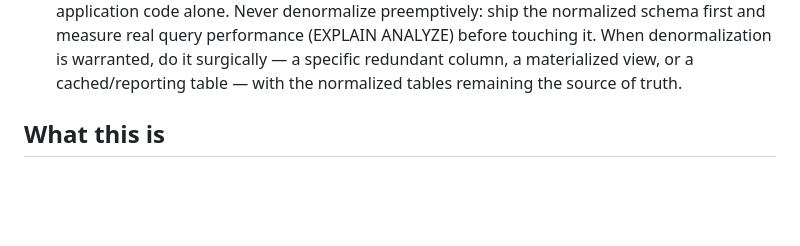
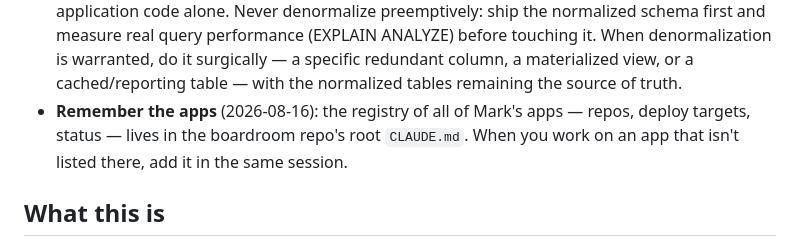
Before and after one commit to markarmenante/StuffApp, a Markdown page: CLAUDE.md, the part around the change. Drawn GitHub-style; blank space fills up the shorter version.

Commit message:
Standing instructions: app registry pointer (boardroom root CLAUDE.md)
Co-Authored-By: Claude Fable 5 <noreply@anthropic.com>
Claude-Session: https://claude.ai/code/session_01JRLRC3fVjE8XGLRU4v32fe

```diff
--- a/CLAUDE.md
+++ b/CLAUDE.md
@@ -46,6 +46,10 @@ fold new standing instructions in here — nowhere else.)
   When denormalization is warranted, do it surgically — a specific
   redundant column, a materialized view, or a cached/reporting table —
   with the normalized tables remaining the source of truth.
+- **Remember the apps** (2026-08-16): the registry of all of Mark's
+  apps — repos, deploy targets, status — lives in the boardroom repo's
+  root `CLAUDE.md`. When you work on an app that isn't listed there,
+  add it in the same session.
 
 ## What this is
 
```
